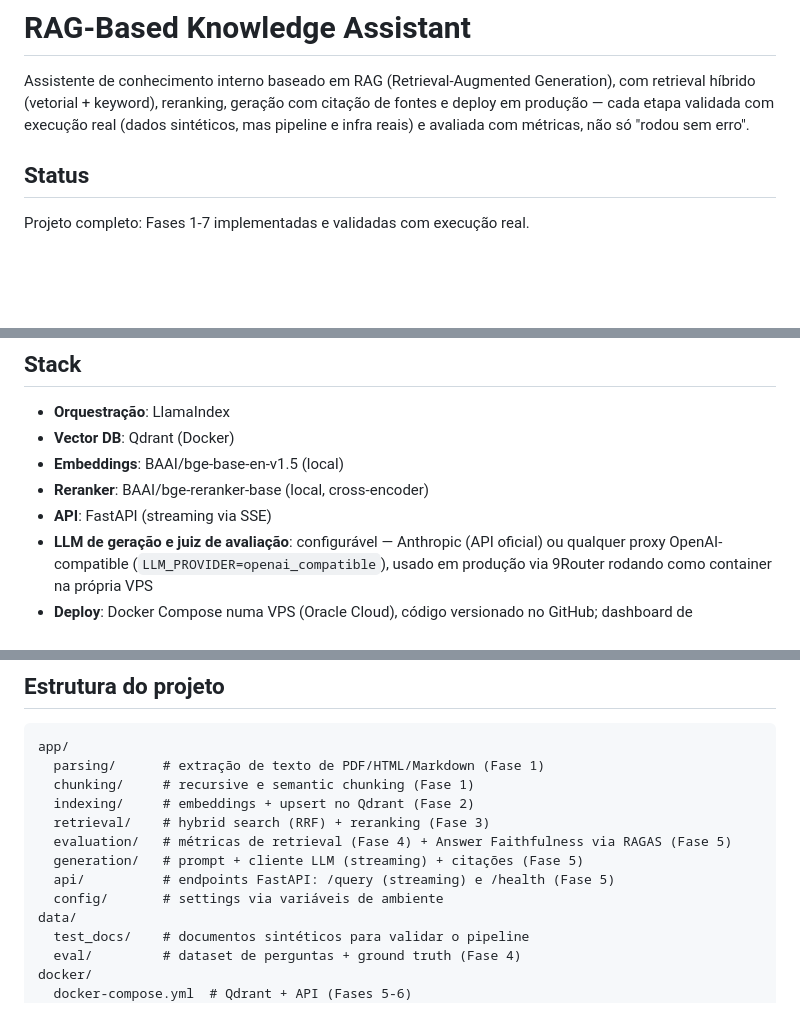
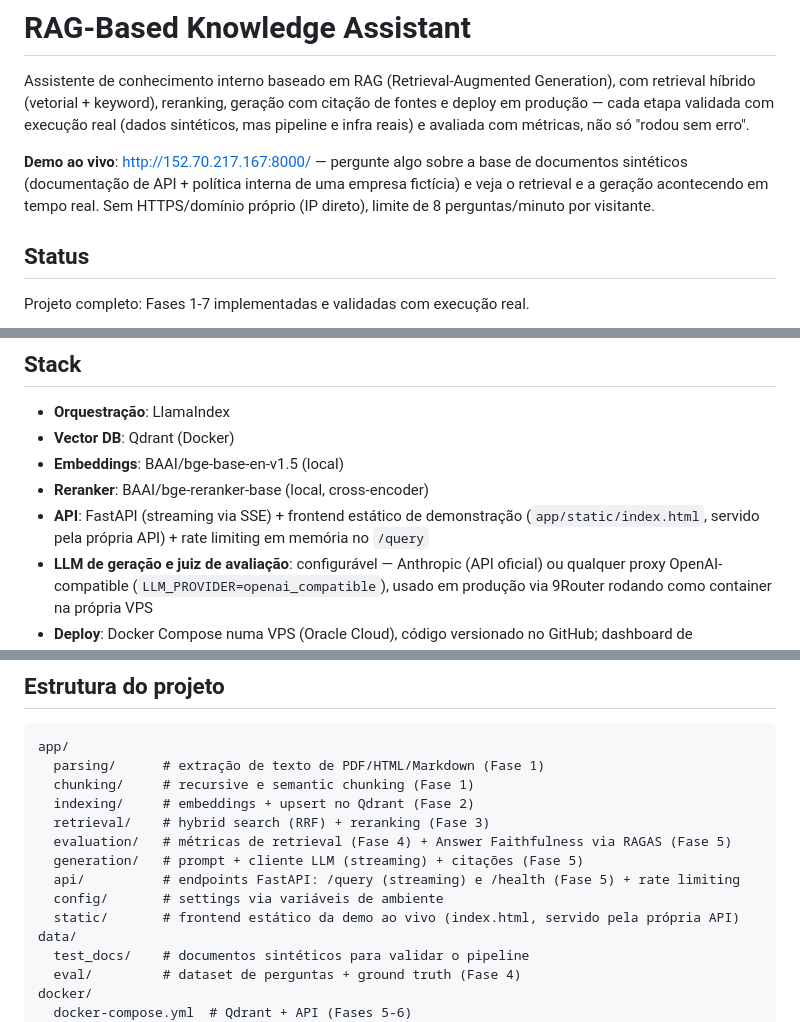
Before and after one commit to goptun/rag-knowledge-assistant, a Markdown page: README.md, 3 parts joined by grey strips. Drawn GitHub-style; blank space fills up the shorter version.

Commit message:
README: adiciona link da demo ao vivo

```diff
--- a/README.md
+++ b/README.md
@@ -1,6 +1,8 @@
 # RAG-Based Knowledge Assistant
 
 Assistente de conhecimento interno baseado em RAG (Retrieval-Augmented Generation), com retrieval híbrido (vetorial + keyword), reranking, geração com citação de fontes e deploy em produção — cada etapa validada com execução real (dados sintéticos, mas pipeline e infra reais) e avaliada com métricas, não só "rodou sem erro".
+
+**Demo ao vivo**: [http://152.70.217.167:8000/](http://152.70.217.167:8000/) — pergunte algo sobre a base de documentos sintéticos (documentação de API + política interna de uma empresa fictícia) e veja o retrieval e a geração acontecendo em tempo real. Sem HTTPS/domínio próprio (IP direto), limite de 8 perguntas/minuto por visitante.
 
 ## Status
 
@@ -70,7 +72,7 @@ O LLM de geração roda dentro da própria VPS, num container `router` (imagem `
 - **Vector DB**: Qdrant (Docker)
 - **Embeddings**: BAAI/bge-base-en-v1.5 (local)
 - **Reranker**: BAAI/bge-reranker-base (local, cross-encoder)
-- **API**: FastAPI (streaming via SSE)
+- **API**: FastAPI (streaming via SSE) + frontend estático de demonstração (`app/static/index.html`, servido pela própria API) + rate limiting em memória no `/query`
 - **LLM de geração e juiz de avaliação**: configurável — Anthropic (API oficial) ou qualquer proxy OpenAI-compatible (`LLM_PROVIDER=openai_compatible`), usado em produção via 9Router rodando como container na própria VPS
 - **Deploy**: Docker Compose numa VPS (Oracle Cloud), código versionado no GitHub; dashboard de administração do 9Router exposto só via Tailscale
 
@@ -84,8 +86,9 @@ app/
   retrieval/    # hybrid search (RRF) + reranking (Fase 3)
   evaluation/   # métricas de retrieval (Fase 4) + Answer Faithfulness via RAGAS (Fase 5)
   generation/   # prompt + cliente LLM (streaming) + citações (Fase 5)
-  api/          # endpoints FastAPI: /query (streaming) e /health (Fase 5)
+  api/          # endpoints FastAPI: /query (streaming) e /health (Fase 5) + rate limiting
   config/       # settings via variáveis de ambiente
+  static/       # frontend estático da demo ao vivo (index.html, servido pela própria API)
 data/
   test_docs/    # documentos sintéticos para validar o pipeline
   eval/         # dataset de perguntas + ground truth (Fase 4)
```
